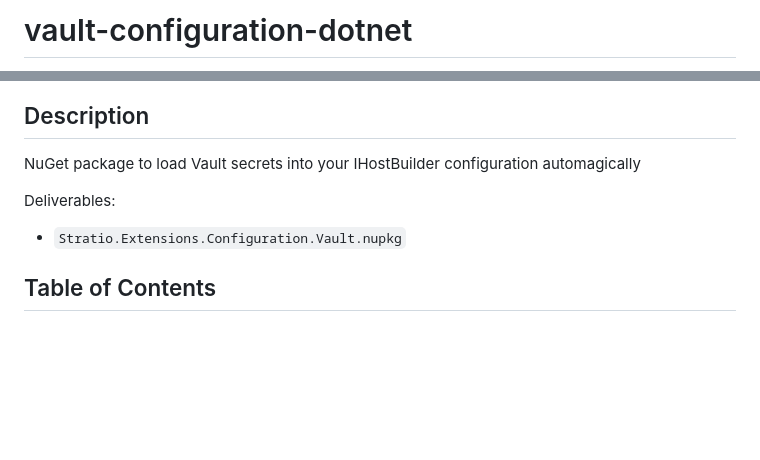
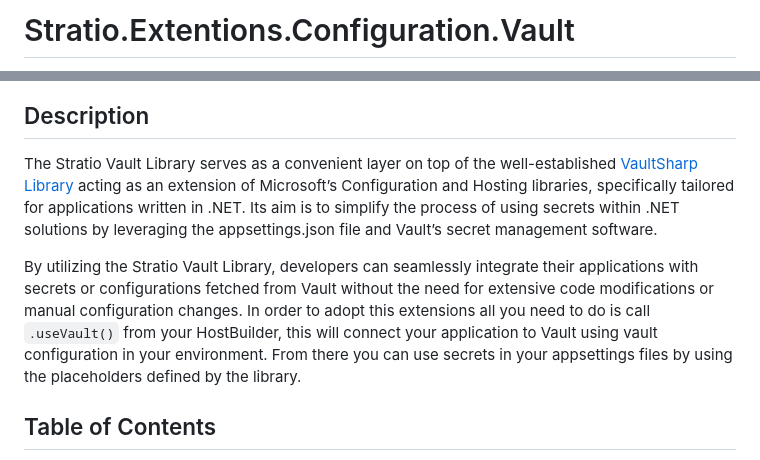
Before and after one commit to stratio-automotive/Stratio.Extensions.Configuration.Vault, a Markdown page: README.md, 2 parts joined by grey strips. GitHub-like rendering; blank space fills up the shorter version.

```diff
--- a/README.md
+++ b/README.md
@@ -1,2 +1,2 @@
-# vault-configuration-dotnet <!-- omit in toc -->
+# Stratio.Extentions.Configuration.Vault <!-- omit in toc -->
 
@@ -4,11 +4,9 @@
 
 ## Description
 
-NuGet package to load Vault secrets into your IHostBuilder configuration automagically
+The Stratio Vault Library serves as a convenient layer on top of the well-established [VaultSharp Library](https://github.com/rajanadar/VaultSharp) acting as an extension of Microsoft’s Configuration and Hosting libraries, specifically tailored for applications written in .NET. Its aim is to simplify the process of using secrets within .NET solutions by leveraging the appsettings.json file and Vault’s secret management software.
 
-Deliverables:
-
-* `Stratio.Extensions.Configuration.Vault.nupkg`
+By utilizing the Stratio Vault Library, developers can seamlessly integrate their applications with secrets or configurations fetched from Vault without the need for extensive code modifications or manual configuration changes. In order to adopt this extensions all you need to do is call `.useVault()` from your HostBuilder, this will connect your application to Vault using vault configuration in your environment. From there you can use secrets in your appsettings files by using the placeholders defined by the library.
 
 ## Table of Contents
 
```
Also changed, not shown: other parts of README.md (+1 -1 lines).
